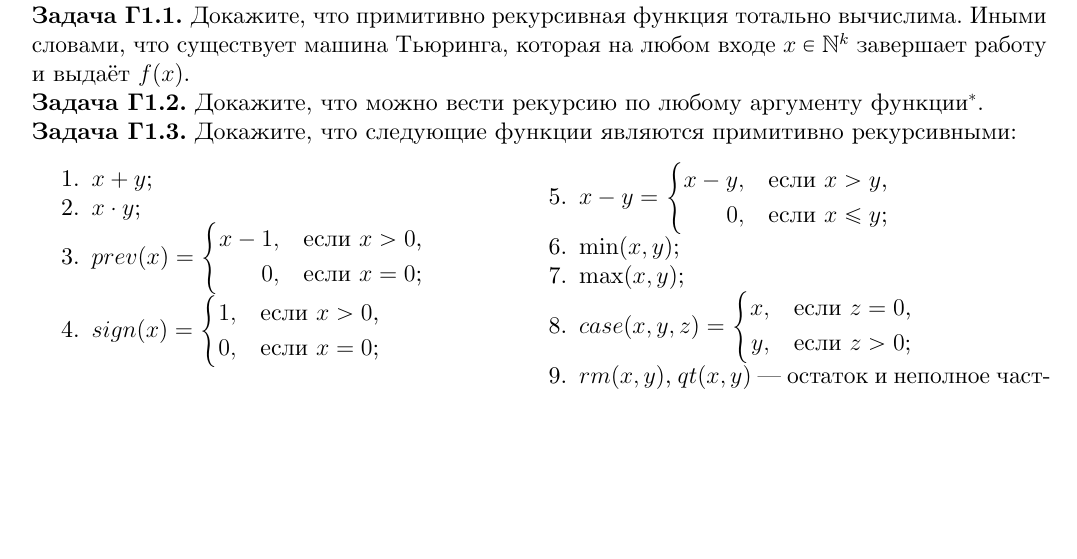
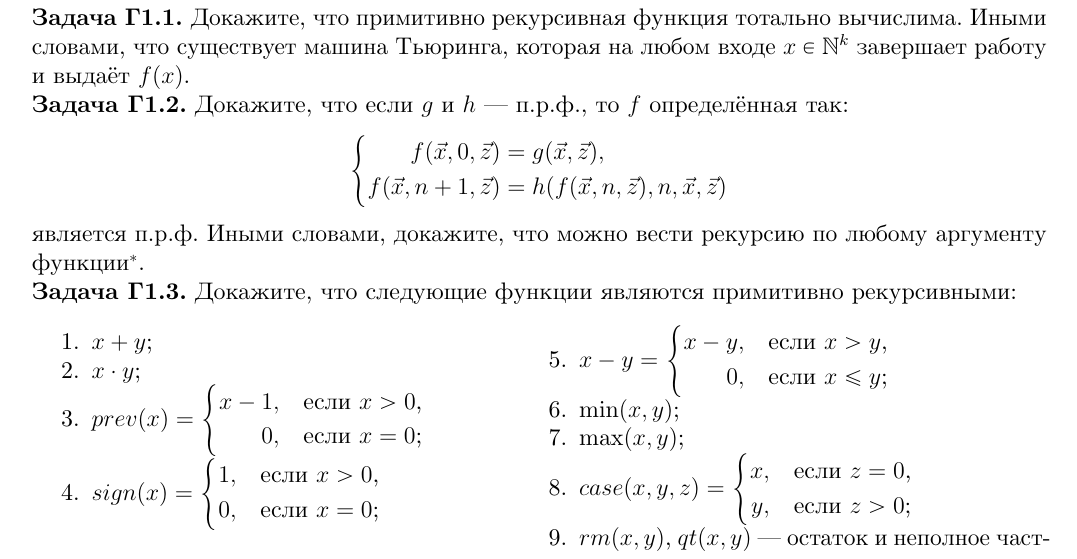
Before and after one commit to ilya-ilya/logic, a LaTeX document (Г1/Г1-Рекурсивные-функции.tex): part of page 1 of 2, cut so that both start at the same text, the shorter picture padded with empty space. The pictures show the PDF file Г1/Г1-Рекурсивные-функции.pdf that the author committed with the source.

Commit message:
Явная формулировка второй задачи

```diff
--- a/Г1/Г1-Рекурсивные-функции.tex
+++ b/Г1/Г1-Рекурсивные-функции.tex
@@ -39,8 +39,18 @@
 	Иными словами, что существует машина Тьюринга, которая на любом входе $x \in \N^k$ завершает работу и выдаёт $f(x)$.
 \end{problem}
 \begin{problem}
-	Докажите, что можно вести рекурсию по любому аргументу функции\footnote{Подсказка: покажите, что если $f$ --- п.р.,
-	то $g(x, y) = f(y, x)$ тоже примитивно рекурсивная.}.
+	Докажите, что если $g$ и $h$ --- п.р.ф., то $f$ определённая так:
+	\[
+		\left \{
+			\begin{aligned}
+				f(\vec x, 0, \vec z) & = g(\vec x, \vec z),\\
+				f(\vec x, n + 1, \vec z) & = h(f(\vec x, n, \vec z), n, \vec x, \vec z)
+			\end{aligned}
+		\right .
+	\]
+	является п.р.ф.
+	Иными словами, докажите, что можно вести рекурсию по любому аргументу функции\footnote{Подсказка: покажите, что если $f$ --- п.р.ф.,
+	то и $g(x, y) = f(y, x)$ --- п.р.ф.}.
 \end{problem}
 \begin{problem}
 	Докажите, что следующие функции являются примитивно рекурсивными:
```
Also changed, not shown: Г1/Г1-Рекурсивные-функции.pdf.
